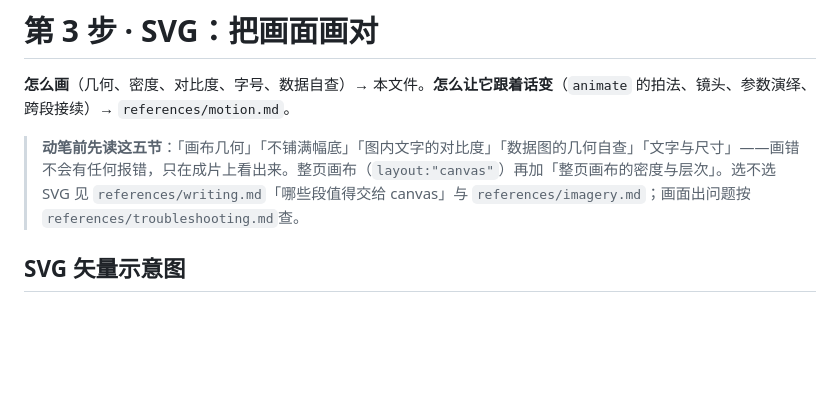
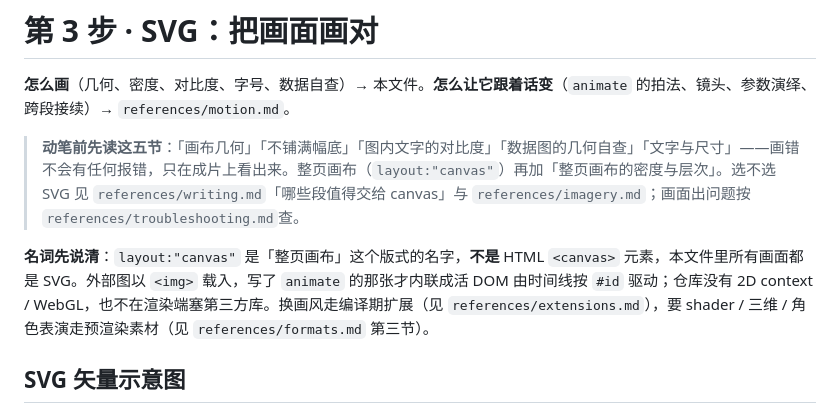
Before and after one commit to Iroqi/content-to-video, a Markdown page: references/canvas.md, the part around the change. Rendered like a GitHub page; blank space fills up the shorter version.

```diff
--- a/references/canvas.md
+++ b/references/canvas.md
@@ -3,6 +3,8 @@
 **怎么画**（几何、密度、对比度、字号、数据自查）→ 本文件。**怎么让它跟着话变**（`animate` 的拍法、镜头、参数演绎、跨段接续）→ `references/motion.md`。
 
 > **动笔前先读这五节**：「画布几何」「不铺满幅底」「图内文字的对比度」「数据图的几何自查」「文字与尺寸」——画错不会有任何报错，只在成片上看出来。整页画布（`layout:"canvas"`）再加「整页画布的密度与层次」。选不选 SVG 见 `references/writing.md`「哪些段值得交给 canvas」与 `references/imagery.md`；画面出问题按 `references/troubleshooting.md`查。
+
+**名词先说清**：`layout:"canvas"` 是「整页画布」这个版式的名字，**不是** HTML `<canvas>` 元素，本文件里所有画面都是 SVG。外部图以 `<img>` 载入，写了 `animate` 的那张才内联成活 DOM 由时间线按 `#id` 驱动；仓库没有 2D context / WebGL，也不在渲染端塞第三方库。换画风走编译期扩展（见 `references/extensions.md`），要 shader / 三维 / 角色表演走预渲染素材（见 `references/formats.md` 第三节）。
 
 ## SVG 矢量示意图
 
```
Also changed, not shown: references/formats.md (+30 -0 lines).
